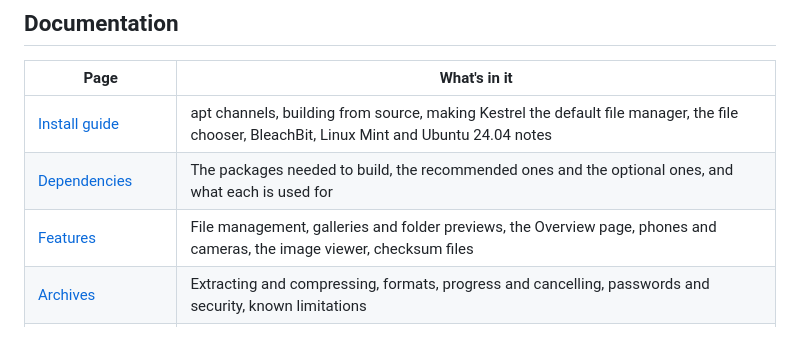
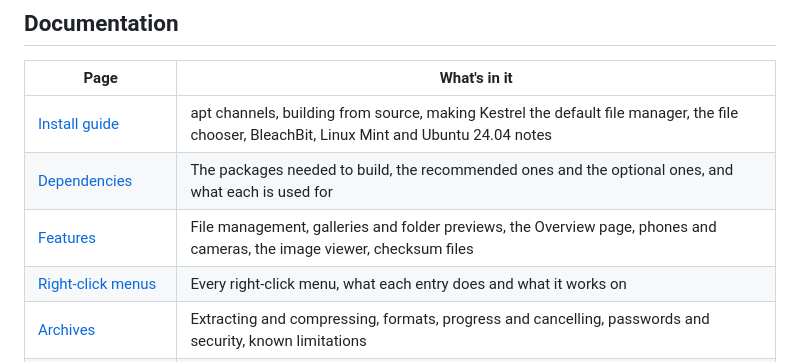
Before and after one commit to RegulusArms/kes-c, a Markdown page: README.md, the part around the change. Rendered like a GitHub page.

Commit message:
right click menu documentation

```diff
--- a/README.md
+++ b/README.md
@@ -83,6 +83,7 @@ The [install guide](docs/install.md) covers the development-builds channel, swit
 | [Install guide](docs/install.md) | apt channels, building from source, making Kestrel the default file manager, the file chooser, BleachBit, Linux Mint and Ubuntu 24.04 notes |
 | [Dependencies](docs/dependencies.md) | The packages needed to build, the recommended ones and the optional ones, and what each is used for |
 | [Features](docs/features.md) | File management, galleries and folder previews, the Overview page, phones and cameras, the image viewer, checksum files |
+| [Right-click menus](docs/context-menus.md) | Every right-click menu, what each entry does and what it works on |
 | [Archives](docs/archives.md) | Extracting and compressing, formats, progress and cancelling, passwords and security, known limitations |
 | [Admin session](docs/admin.md) | Retry as Administrator: how it works, what it covers, and how the root helper is kept safe |
 | [Performance](docs/performance.md) | Benchmarks against GNOME Files, Nemo, Dolphin, Thunar, Krusader and PCManFM |
```
Also changed, not shown: docs/context-menus.md (added, +279 -0 lines).
